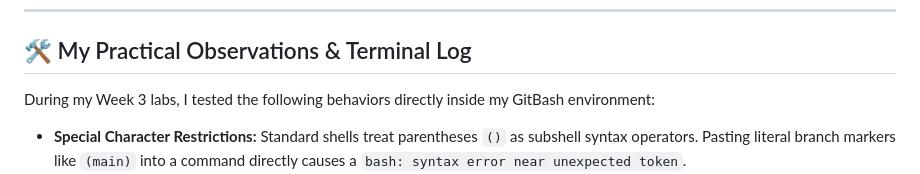
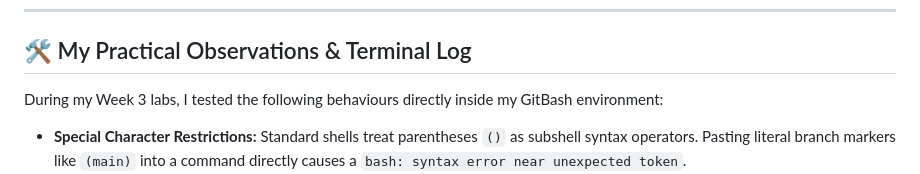
Before and after one commit to HellenWamuciiNjue/ClassWork-Team-Recap, a Markdown page: README.md, the part around the change. GitHub-like rendering.

Commit message:
Correct spelling of 'behaviors' to 'behaviours'

```diff
--- a/README.md
+++ b/README.md
@@ -64,7 +64,7 @@ man ls
 
 ## 🛠️ My Practical Observations & Terminal Log
 
-During my Week 3 labs, I tested the following behaviors directly inside my GitBash environment:
+During my Week 3 labs, I tested the following behaviours directly inside my GitBash environment:
 
 * **Special Character Restrictions:** Standard shells treat parentheses `()` as subshell syntax operators. Pasting literal branch markers like `(main)` into a command directly causes a `bash: syntax error near unexpected token`.
 * **Path Expansion:** Navigating deep structures via the absolute path shortcut `~/OneDrive/Desktop/...` works reliably to move across separated course project roots.
```
